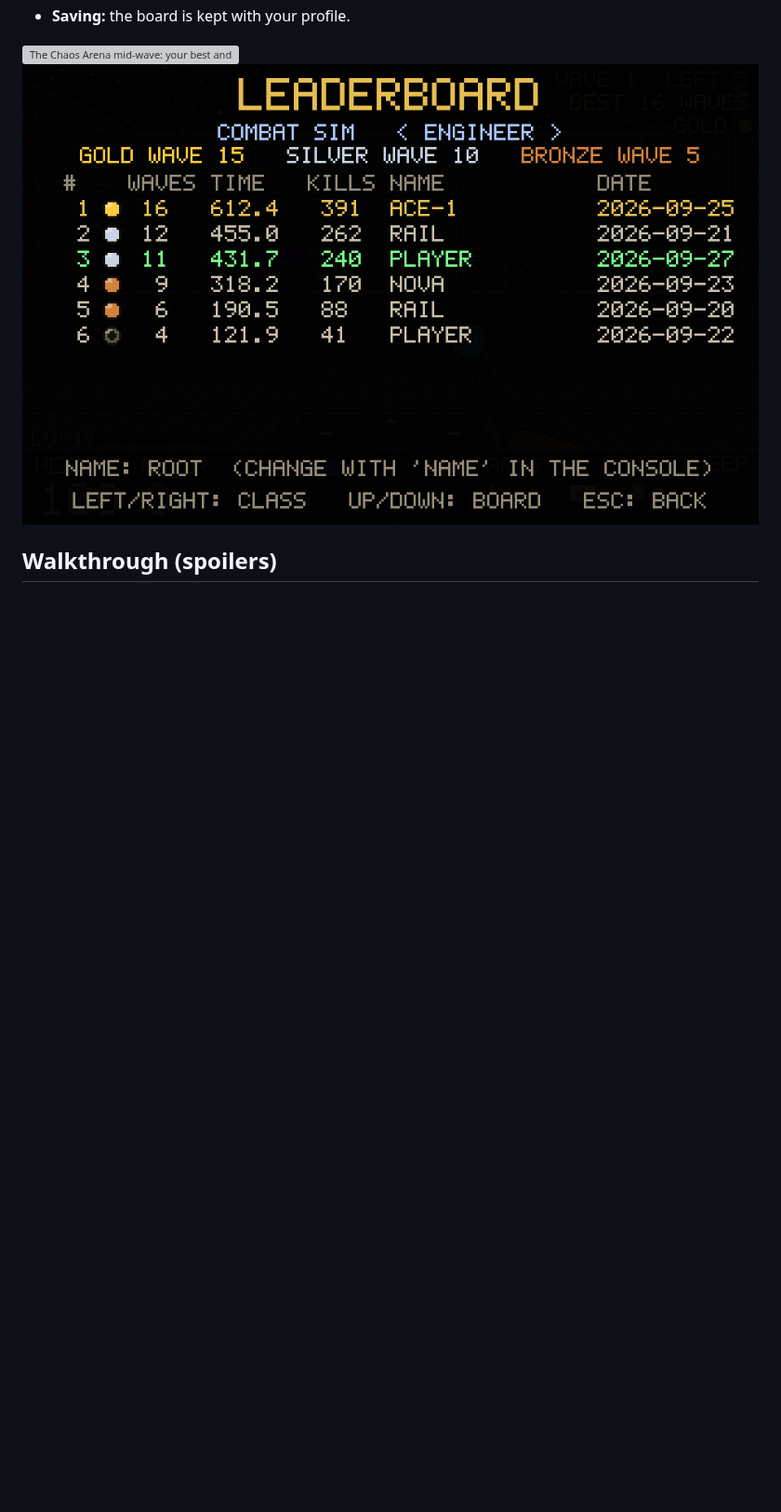
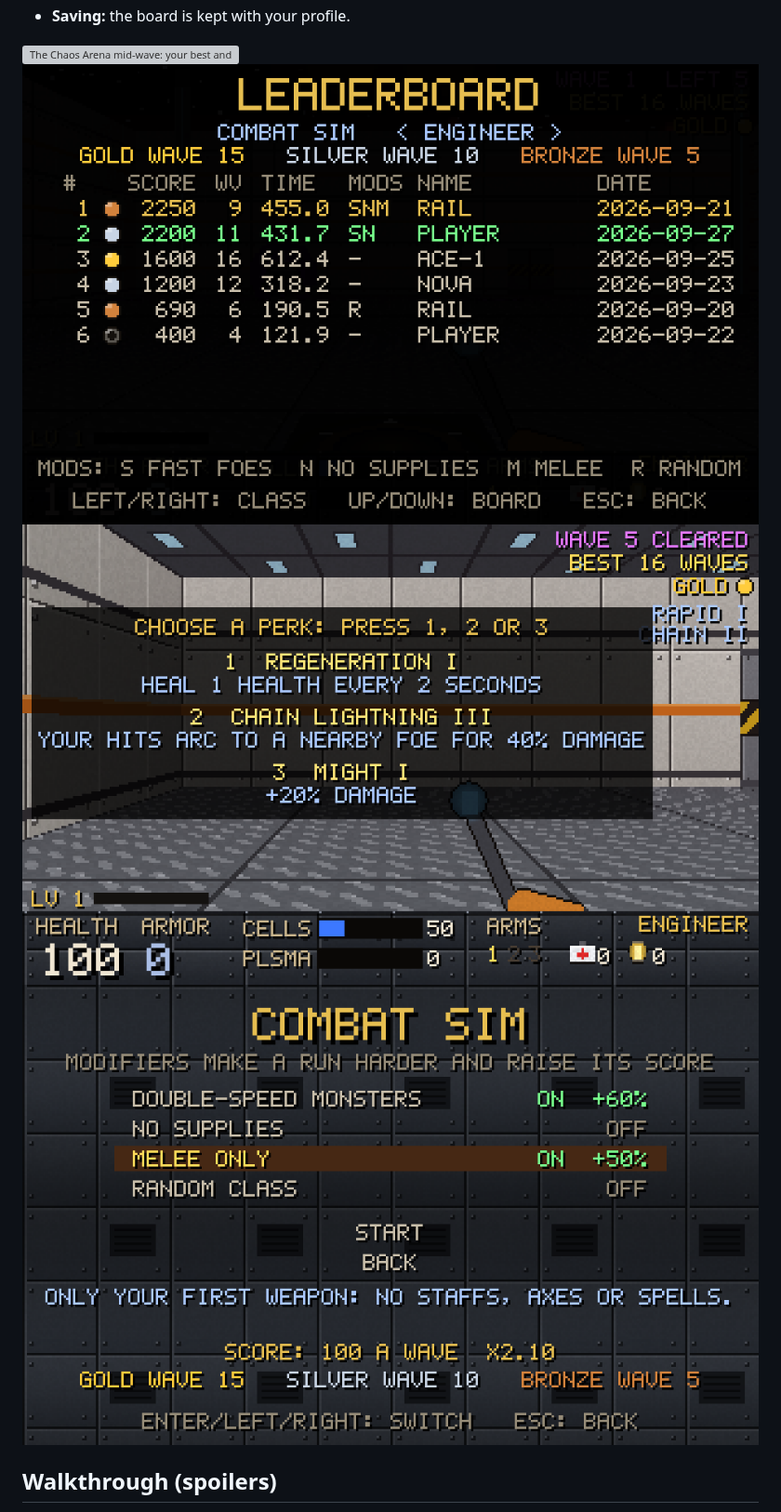
Before and after one commit to adamfoxdev/classic_doom_clone_cheap_pc, a Markdown page: README.md, the part around one of its changes. Shown at 93% size. Drawn GitHub-style; pictures changed too: docs/arena_leaderboard.png, docs/arena_perks.png (added), docs/arena_setup.png (added); blank space fills up the shorter version; grey boxes are pictures that could not be loaded.

```diff
--- a/README.md
+++ b/README.md
@@ -359,6 +388,8 @@ begin. The run ends when you die, pick **Restart**, quit to the title or close t
 
 ![The Chaos Arena mid-wave: your best and the next medal under the wave count](docs/arena_wave.png)
 ![The arena leaderboard](docs/arena_leaderboard.png)
+![Picking a perk after a boss wave](docs/arena_perks.png)
+![The arena's setup page, with two modifiers on](docs/arena_setup.png)
 
 ## Walkthrough (spoilers)
 
```
Also changed, not shown: other parts of README.md (+38 -8 lines), 7 other files.
